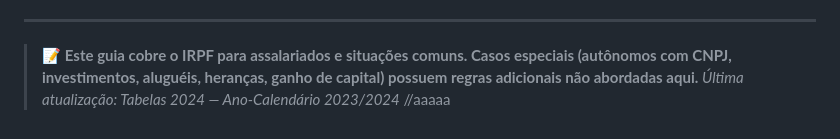
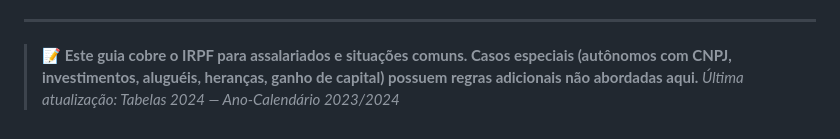
Before and after one commit to AlineAntuarte/Imposto, a Markdown page: EstudoImposto/imposto_de_renda_guia_completo.md, the part around the change. GitHub-like rendering.

Commit message:
Imposto 2023 - 2024

```diff
--- a/EstudoImposto/imposto_de_renda_guia_completo.md
+++ b/EstudoImposto/imposto_de_renda_guia_completo.md
@@ -738,4 +738,3 @@ Os valores de IR são normalmente arredondados para **2 casas decimais**. Em pro
 
 > 📝 **Este guia cobre o IRPF para assalariados e situações comuns. Casos especiais (autônomos com CNPJ, investimentos, aluguéis, heranças, ganho de capital) possuem regras adicionais não abordadas aqui.**
 > *Última atualização: Tabelas 2024 — Ano-Calendário 2023/2024*
-//aaaaa
```
